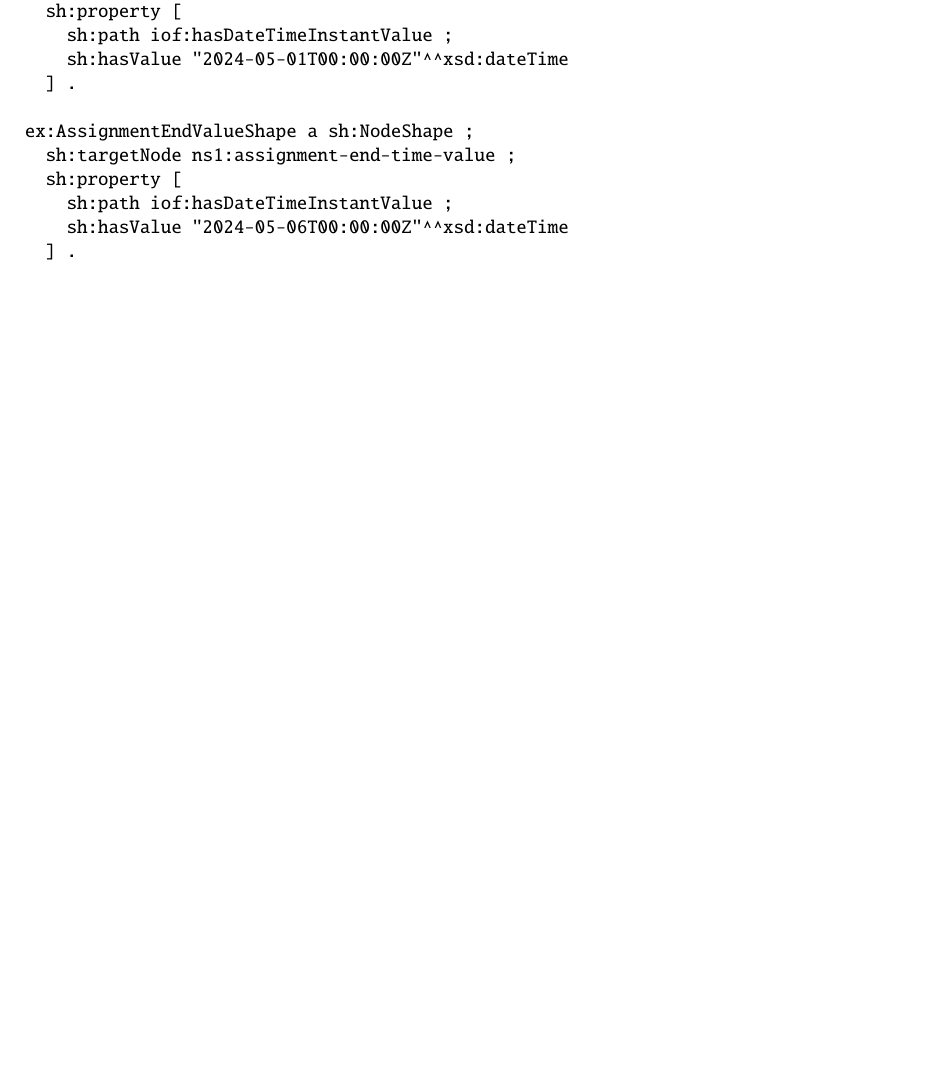
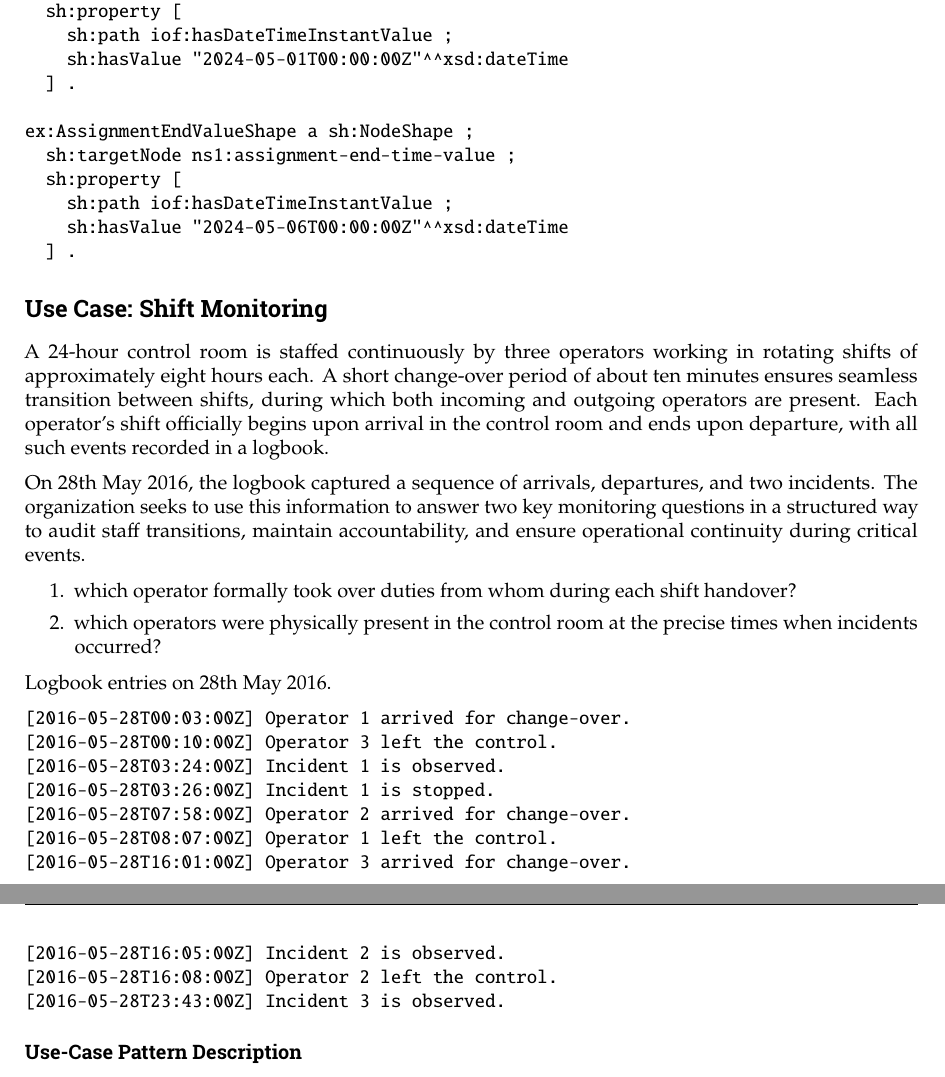
Before and after one commit to iofoundry/IOF-Core-Pattern-v2, a LaTeX thesis (report.tex, which reads scenarios/role-gain-loss/role-gain-loss.tex): part of page 42 of 65 before the commit and two parts of pages 42 and 43 of 66 after it, the two joined at a grey line, cut so that both start at the same text, the shorter picture padded with empty space. Compiled offline with pdfLaTeX.

Commit message:
Updates from Overleaf

```diff
--- a/scenarios/role-gain-loss/role-gain-loss.tex
+++ b/scenarios/role-gain-loss/role-gain-loss.tex
@@ -158,3 +158,30 @@ ex:AssignmentEndValueShape a sh:NodeShape ;
     sh:hasValue "2024-05-06T00:00:00Z"^^xsd:dateTime
   ] .
 \end{verbatim}
+
+\subsection*{Use Case: Shift Monitoring}
+
+A 24-hour control room is staffed continuously by three operators working in rotating shifts of approximately eight hours each. A short change-over period of about ten minutes ensures seamless transition between shifts, during which both incoming and outgoing operators are present. Each operator’s shift officially begins upon arrival in the control room and ends upon departure, with all such events recorded in a logbook.
+
+On 28th May 2016, the logbook captured a sequence of arrivals, departures, and two incidents. The organization seeks to use this information to answer two key monitoring questions in a structured way to audit staff transitions, maintain accountability, and ensure operational continuity during critical events.
+\begin{enumerate}
+    \item which operator formally took over duties from whom during each shift handover?
+    \item which operators were physically present in the control room at the precise times when incidents occurred?
+\end{enumerate}
+
+Logbook entries on 28th May 2016.
+
+\begin{verbatim}
+[2016-05-28T00:03:00Z] Operator 1 arrived for change-over.
+[2016-05-28T00:10:00Z] Operator 3 left the control.
+[2016-05-28T03:24:00Z] Incident 1 is observed.
+[2016-05-28T03:26:00Z] Incident 1 is stopped.
+[2016-05-28T07:58:00Z] Operator 2 arrived for change-over.
+[2016-05-28T08:07:00Z] Operator 1 left the control.
+[2016-05-28T16:01:00Z] Operator 3 arrived for change-over.
+[2016-05-28T16:05:00Z] Incident 2 is observed.
+[2016-05-28T16:08:00Z] Operator 2 left the control.
+[2016-05-28T23:43:00Z] Incident 3 is observed.
+\end{verbatim}
+
+\subsubsection*{Use-Case Pattern Description}
```
